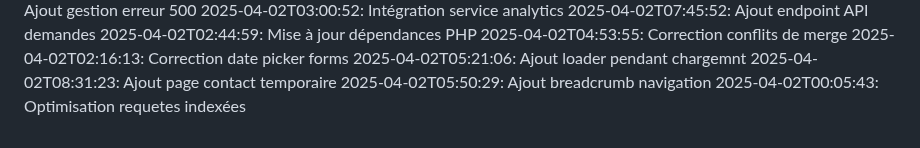
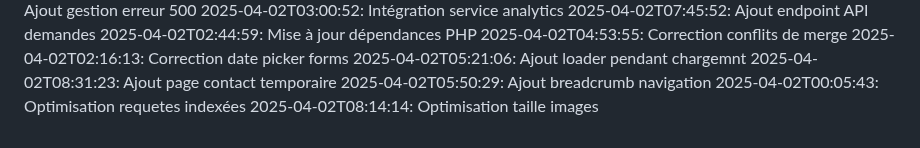
Before and after one commit to abdessattar23/blablame2, a Markdown page: commit_history.md, the part around the change. Drawn GitHub-style.

Commit message:
Optimisation taille images

```diff
--- a/commit_history.md
+++ b/commit_history.md
@@ -70,3 +70,4 @@
 2025-04-02T08:31:23: Ajout page contact temporaire
 2025-04-02T05:50:29: Ajout breadcrumb navigation
 2025-04-02T00:05:43: Optimisation requetes indexées
+2025-04-02T08:14:14: Optimisation taille images
```
